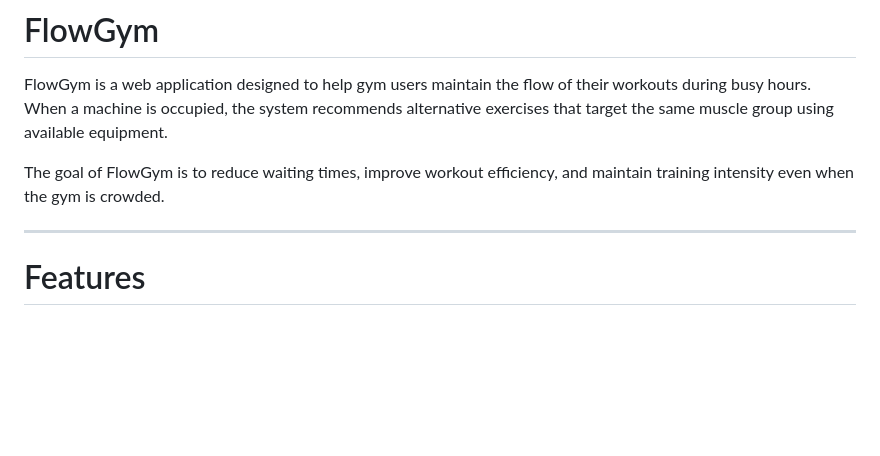
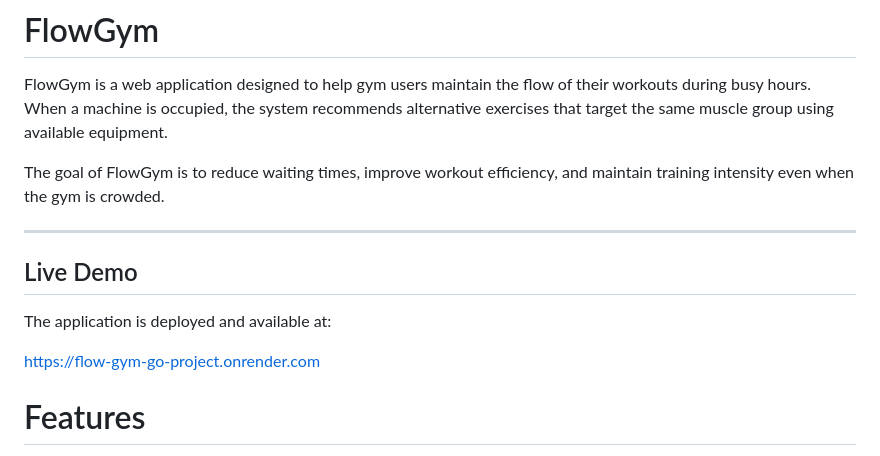
Before and after one commit to isw2-unileon/Flow_gym_go_project, a Markdown page: README.md, the part around the change. Rendered like a GitHub page; blank space fills up the shorter version.

Commit message:
Add live demo URL to README

```diff
--- a/README.md
+++ b/README.md
@@ -5,6 +5,12 @@ FlowGym is a web application designed to help gym users maintain the flow of the
 The goal of FlowGym is to reduce waiting times, improve workout efficiency, and maintain training intensity even when the gym is crowded.
 
 ---
+
+## Live Demo
+
+The application is deployed and available at:
+
+https://flow-gym-go-project.onrender.com
 
 # Features
 
```
